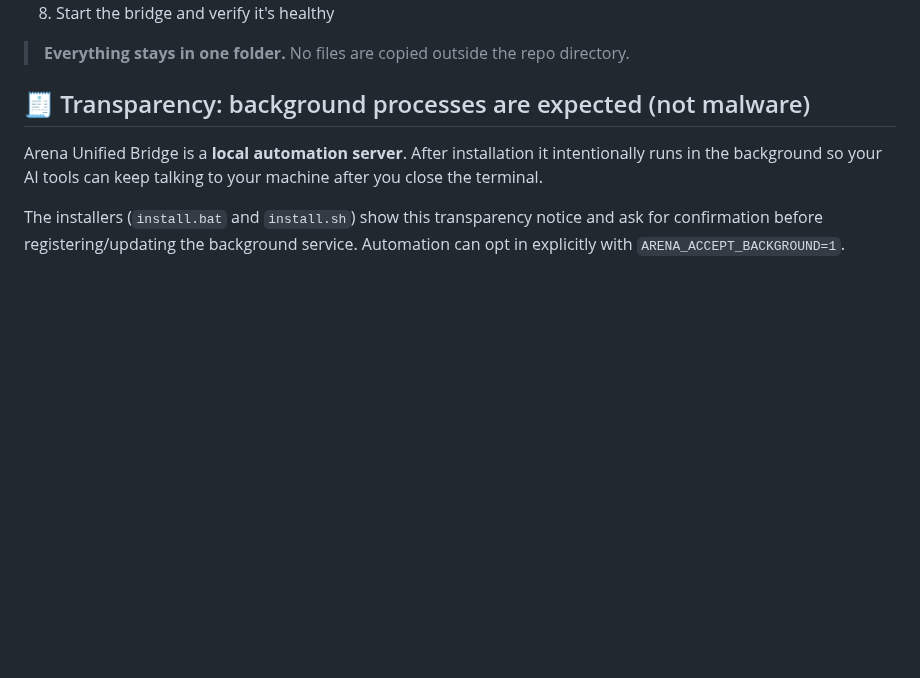
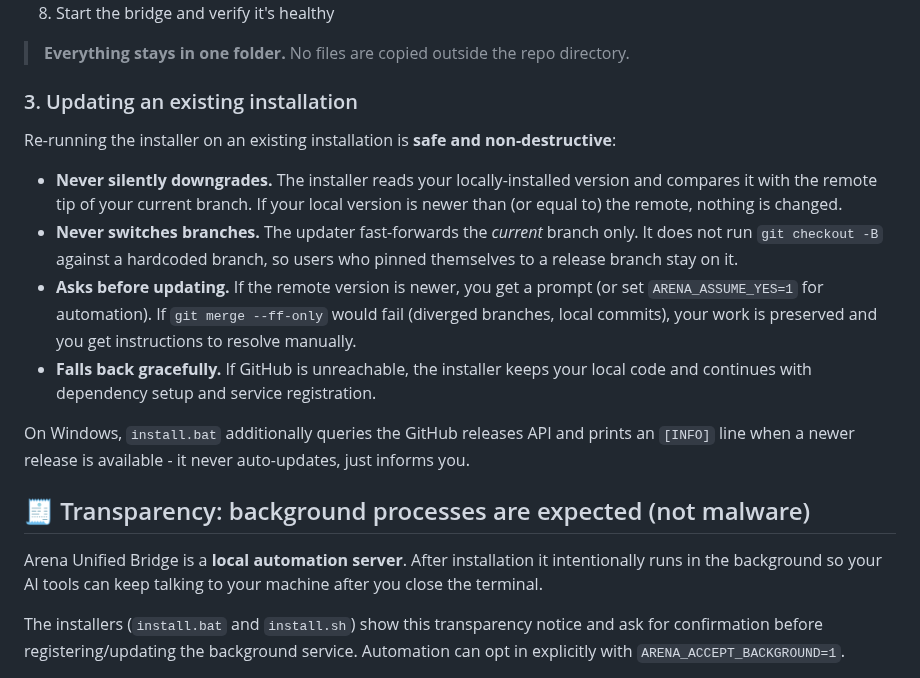
Before and after one commit to IvanSkainet/arena-agent, a Markdown page: README.md, the part around one of its changes. Drawn GitHub-style; blank space fills up the shorter version.

Commit message:
docs(readme): dynamic version badge + document version-aware updates
Two README changes that remove the need to hand-edit the README on every
release:

1. Replace the static `version-v3.1.5-blue` badge with a dynamic
   shields.io badge that reads the latest GitHub release tag:
   https://img.shields.io/github/v/release/IvanSkainet/arena-agent
   The badge now auto-updates when a new release is published.

2. Add a new "### 3. Updating an existing installation" section that
   documents the safe-update behavior introduced in a903bef:
   - never silently downgrades
   - never switches branches (no `git checkout -B`)
   - asks before updating (or honors ARENA_ASSUME_YES)
   - falls back gracefully when GitHub is unreachable
   - install.bat adds a soft GitHub-release check that informs but
     never auto-updates

No code changes - documentation only.

```diff
--- a/README.md
+++ b/README.md
@@ -104,6 +104,17 @@ The installer will:
 8. Start the bridge and verify it's healthy
 
 > **Everything stays in one folder.** No files are copied outside the repo directory.
+
+### 3. Updating an existing installation
+
+Re-running the installer on an existing installation is **safe and non-destructive**:
+
+- **Never silently downgrades.** The installer reads your locally-installed version and compares it with the remote tip of your current branch. If your local version is newer than (or equal to) the remote, nothing is changed.
+- **Never switches branches.** The updater fast-forwards the *current* branch only. It does not run `git checkout -B` against a hardcoded branch, so users who pinned themselves to a release branch stay on it.
+- **Asks before updating.** If the remote version is newer, you get a prompt (or set `ARENA_ASSUME_YES=1` for automation). If `git merge --ff-only` would fail (diverged branches, local commits), your work is preserved and you get instructions to resolve manually.
+- **Falls back gracefully.** If GitHub is unreachable, the installer keeps your local code and continues with dependency setup and service registration.
+
+On Windows, `install.bat` additionally queries the GitHub releases API and prints an `[INFO]` line when a newer release is available - it never auto-updates, just informs you.
 
 ## 🧾 Transparency: background processes are expected (not malware)
 
```
Also changed, not shown: other parts of README.md (+1 -1 lines).
